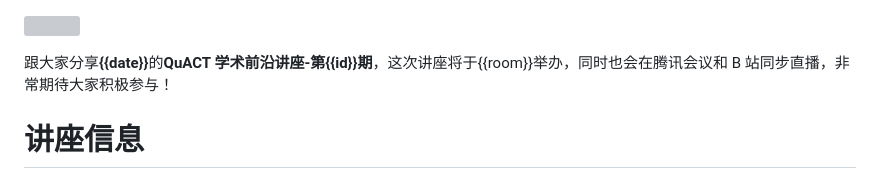
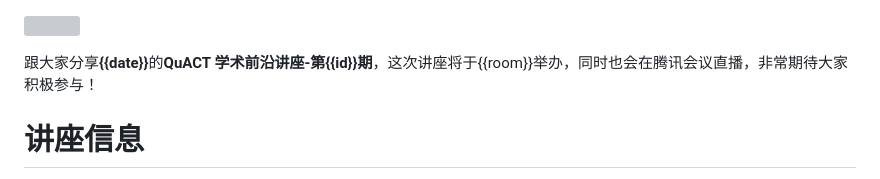
Before and after one commit to LucidaLu/talk-list-host, a Markdown page: template.md, the part around the change. GitHub-like rendering; grey boxes are pictures that could not be loaded.

```diff
--- a/template.md
+++ b/template.md
@@ -5,7 +5,7 @@
 <section
   style="color: rgb(0, 0, 0);font-family: Arial;font-size: 15px;letter-spacing: normal;text-align: start;text-wrap: wrap;padding-right: 0px;padding-left: 0px;margin:0;background: #0071bc;color:white;padding:15px;margin-bottom:0px">
 
-跟大家分享<strong>{{date}}</strong>的<span style="color:yellow"><strong>QuACT 学术前沿讲座-第{{id}}期</strong></span>，这次讲座将于{{room}}举办，同时也会在腾讯会议和 B 站同步直播，非常期待大家积极参与！
+跟大家分享<strong>{{date}}</strong>的<span style="color:yellow"><strong>QuACT 学术前沿讲座-第{{id}}期</strong></span>，这次讲座将于{{room}}举办，同时也会在腾讯会议直播，非常期待大家积极参与！
 
 </section>
 
```
